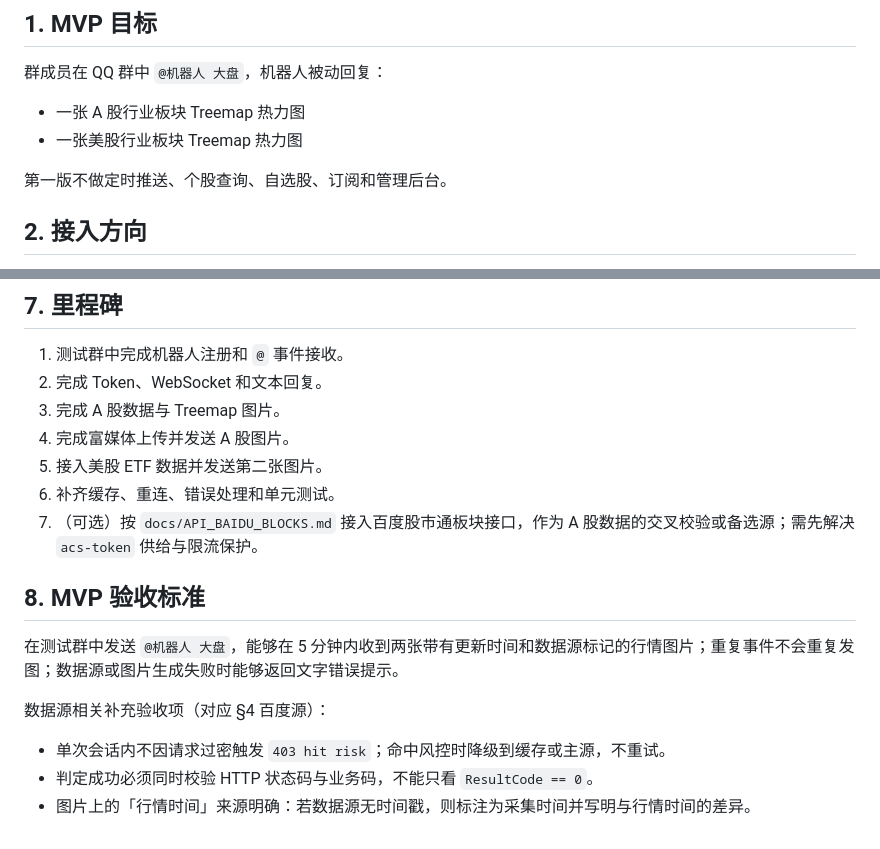
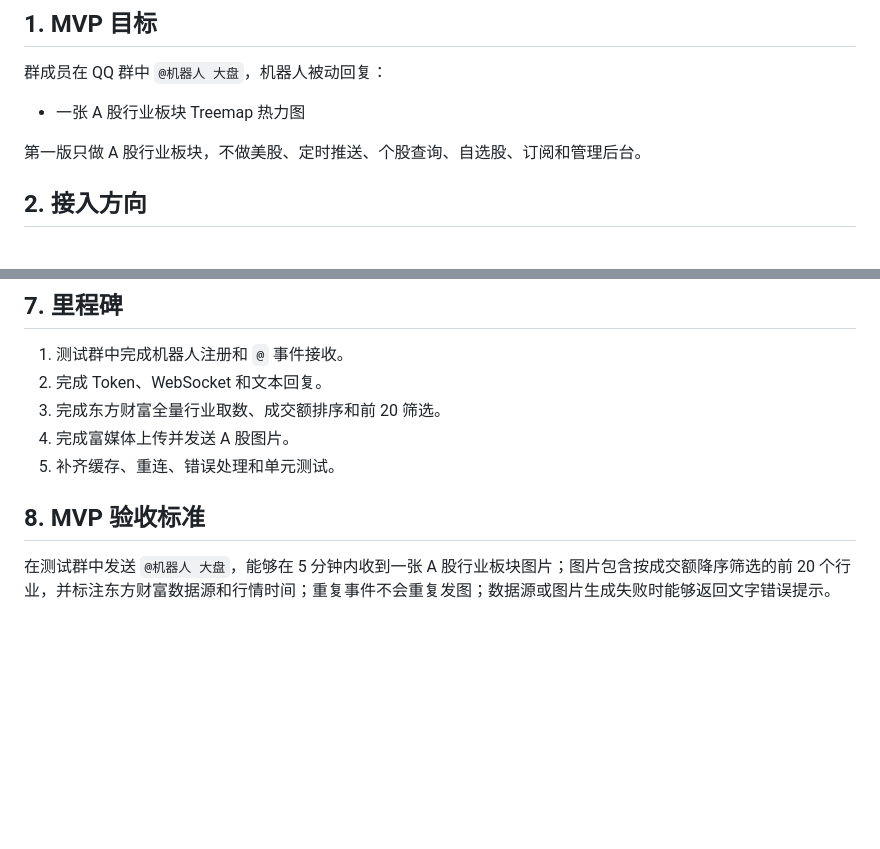
Before and after one commit to 0x3a0/qq-bot, a Markdown page: MVP_TECH_PLAN.md, 2 parts joined by grey strips. GitHub-like rendering; blank space fills up the shorter version.

```diff
--- a/MVP_TECH_PLAN.md
+++ b/MVP_TECH_PLAN.md
@@ -5,9 +5,8 @@
 群成员在 QQ 群中 `@机器人 大盘`，机器人被动回复：
 
 - 一张 A 股行业板块 Treemap 热力图
-- 一张美股行业板块 Treemap 热力图
 
-第一版不做定时推送、个股查询、自选股、订阅和管理后台。
+第一版只做 A 股行业板块，不做美股、定时推送、个股查询、自选股、订阅和管理后台。
 
 ## 2. 接入方向
 
@@ -127,18 +130,10 @@ Railway 配置要点：
 
 1. 测试群中完成机器人注册和 `@` 事件接收。
 2. 完成 Token、WebSocket 和文本回复。
-3. 完成 A 股数据与 Treemap 图片。
+3. 完成东方财富全量行业取数、成交额排序和前 20 筛选。
 4. 完成富媒体上传并发送 A 股图片。
-5. 接入美股 ETF 数据并发送第二张图片。
-6. 补齐缓存、重连、错误处理和单元测试。
-7. （可选）按 `docs/API_BAIDU_BLOCKS.md` 接入百度股市通板块接口，作为 A 股数据的交叉校验或备选源；需先解决 `acs-token` 供给与限流保护。
+5. 补齐缓存、重连、错误处理和单元测试。
 
 ## 8. MVP 验收标准
 
-在测试群中发送 `@机器人 大盘`，能够在 5 分钟内收到两张带有更新时间和数据源标记的行情图片；重复事件不会重复发图；数据源或图片生成失败时能够返回文字错误提示。
-
-数据源相关补充验收项（对应 §4 百度源）：
-
-- 单次会话内不因请求过密触发 `403 hit risk`；命中风控时降级到缓存或主源，不重试。
-- 判定成功必须同时校验 HTTP 状态码与业务码，不能只看 `ResultCode == 0`。
-- 图片上的「行情时间」来源明确：若数据源无时间戳，则标注为采集时间并写明与行情时间的差异。
+在测试群中发送 `@机器人 大盘`，能够在 5 分钟内收到一张 A 股行业板块图片；图片包含按成交额降序筛选的前 20 个行业，并标注东方财富数据源和行情时间；重复事件不会重复发图；数据源或图片生成失败时能够返回文字错误提示。
```
Also changed, not shown: other parts of MVP_TECH_PLAN.md (+25 -21 lines).
